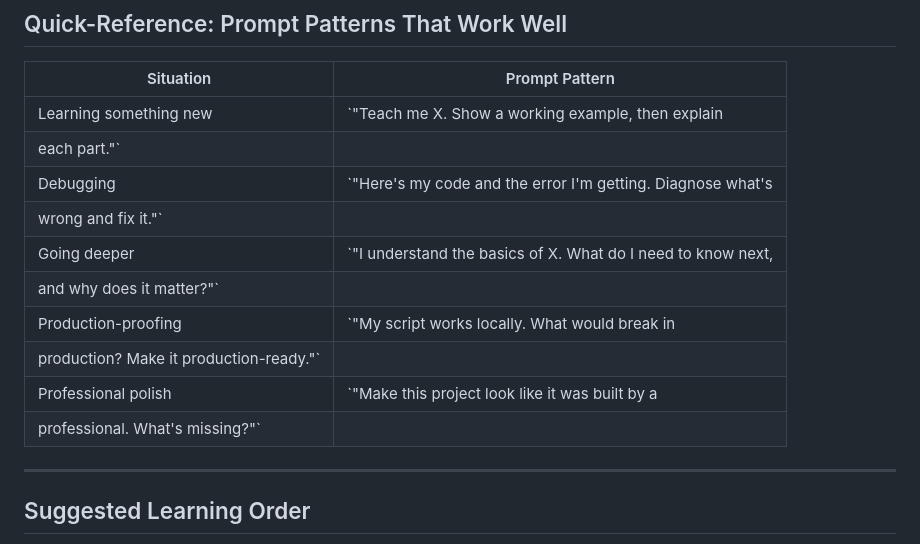
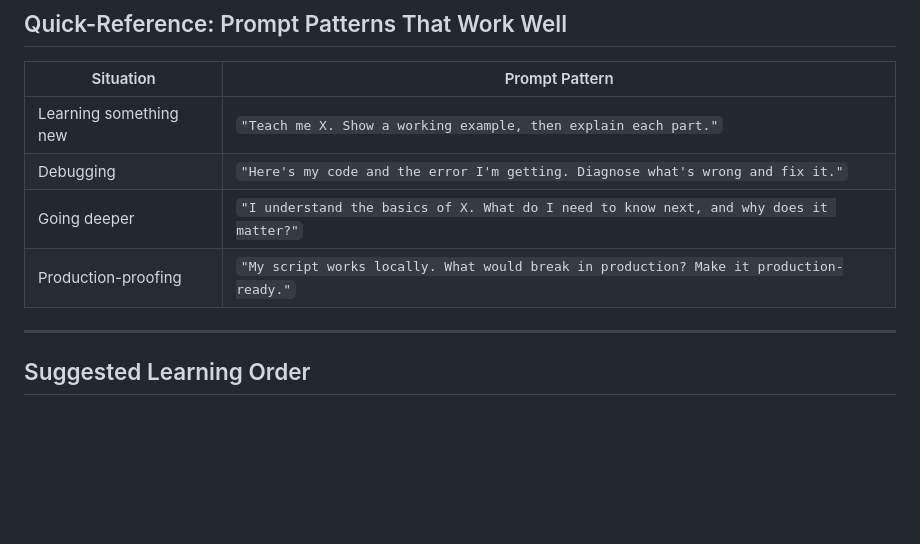
Before and after one commit to bgkf/AI-LLM, a Markdown page: Development/ai_agent_learning_guide.md, the part around one of its changes. Rendered like a GitHub page; blank space fills up the shorter version.

Commit message:
Fix formatting and enhance prompt patterns section
Corrected formatting and improved clarity in the guide.

```diff
--- a/Development/ai_agent_learning_guide.md
+++ b/Development/ai_agent_learning_guide.md
@@ -186,16 +187,11 @@ Include how to handle failures and retries."
 ## Quick-Reference: Prompt Patterns That Work Well
 | Situation | Prompt Pattern |
 |---|---|
-| Learning something new | `"Teach me X. Show a working example, then explain
-each part."` |
-| Debugging | `"Here's my code and the error I'm getting. Diagnose what's
-wrong and fix it."` |
-| Going deeper | `"I understand the basics of X. What do I need to know next,
-and why does it matter?"` |
-| Production-proofing | `"My script works locally. What would break in
-production? Make it production-ready."` |
-| Professional polish | `"Make this project look like it was built by a
-professional. What's missing?"` |
+| Learning something new | `"Teach me X. Show a working example, then explain each part."` |
+| Debugging | `"Here's my code and the error I'm getting. Diagnose what's wrong and fix it."` |
+| Going deeper | `"I understand the basics of X. What do I need to know next, and why does it matter?"` |
+| Production-proofing | `"My script works locally. What would break in production? Make it production-ready."` |
+
 ---
 ## Suggested Learning Order
 1. **Python automation & APIs** — foundation for everything else
```
Also changed, not shown: other parts of Development/ai_agent_learning_guide.md (+2 -1 lines).
